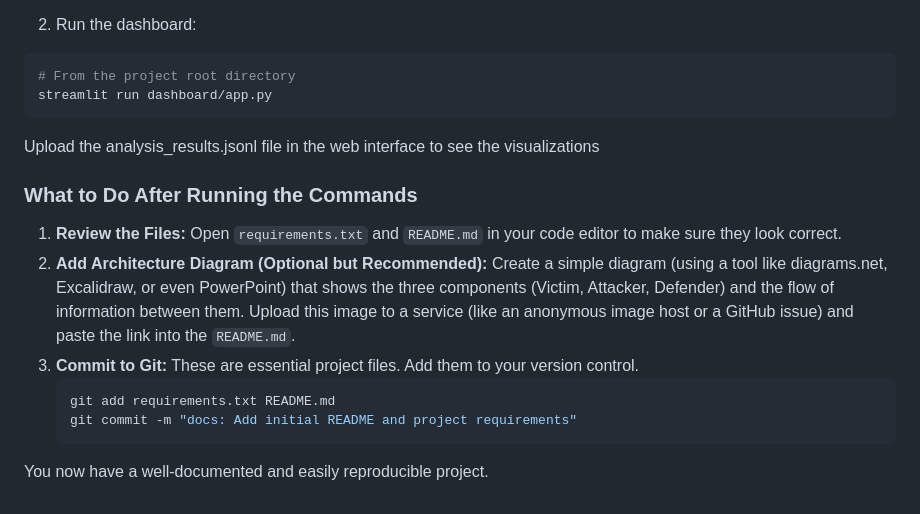
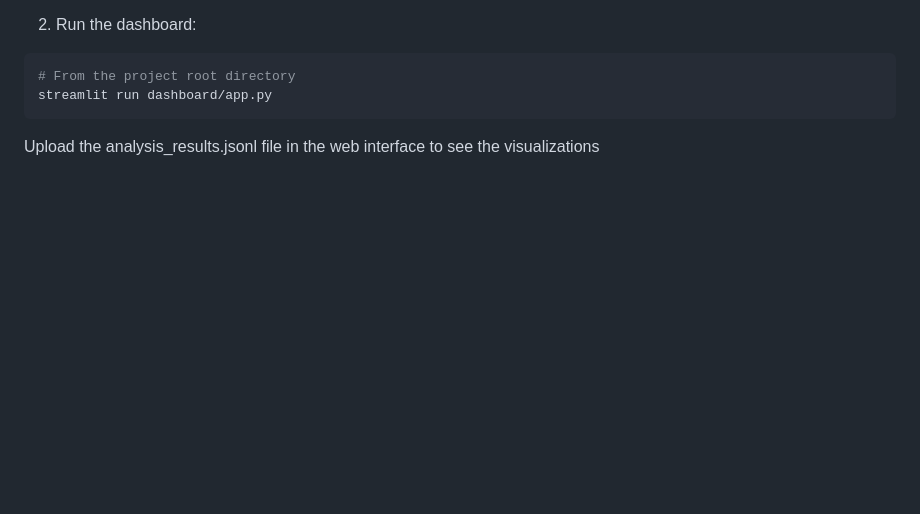
Before and after one commit to Tejascodex001/Auto-immunity-for-systems, a Markdown page: README.md, the part around the change. Drawn GitHub-style; blank space fills up the shorter version.

````diff
--- a/README.md
+++ b/README.md
@@ -101,15 +101,3 @@ streamlit run dashboard/app.py
 ```
 
 Upload the analysis_results.jsonl file in the web interface to see the visualizations
-
-### What to Do After Running the Commands
-
-1.  **Review the Files:** Open `requirements.txt` and `README.md` in your code editor to make sure they look correct.
-2.  **Add Architecture Diagram (Optional but Recommended):** Create a simple diagram (using a tool like diagrams.net, Excalidraw, or even PowerPoint) that shows the three components (Victim, Attacker, Defender) and the flow of information between them. Upload this image to a service (like an anonymous image host or a GitHub issue) and paste the link into the `README.md`.
-3.  **Commit to Git:** These are essential project files. Add them to your version control.
-    ```bash
-    git add requirements.txt README.md
-    git commit -m "docs: Add initial README and project requirements"
-    ```
-
-You now have a well-documented and easily reproducible project.
````
